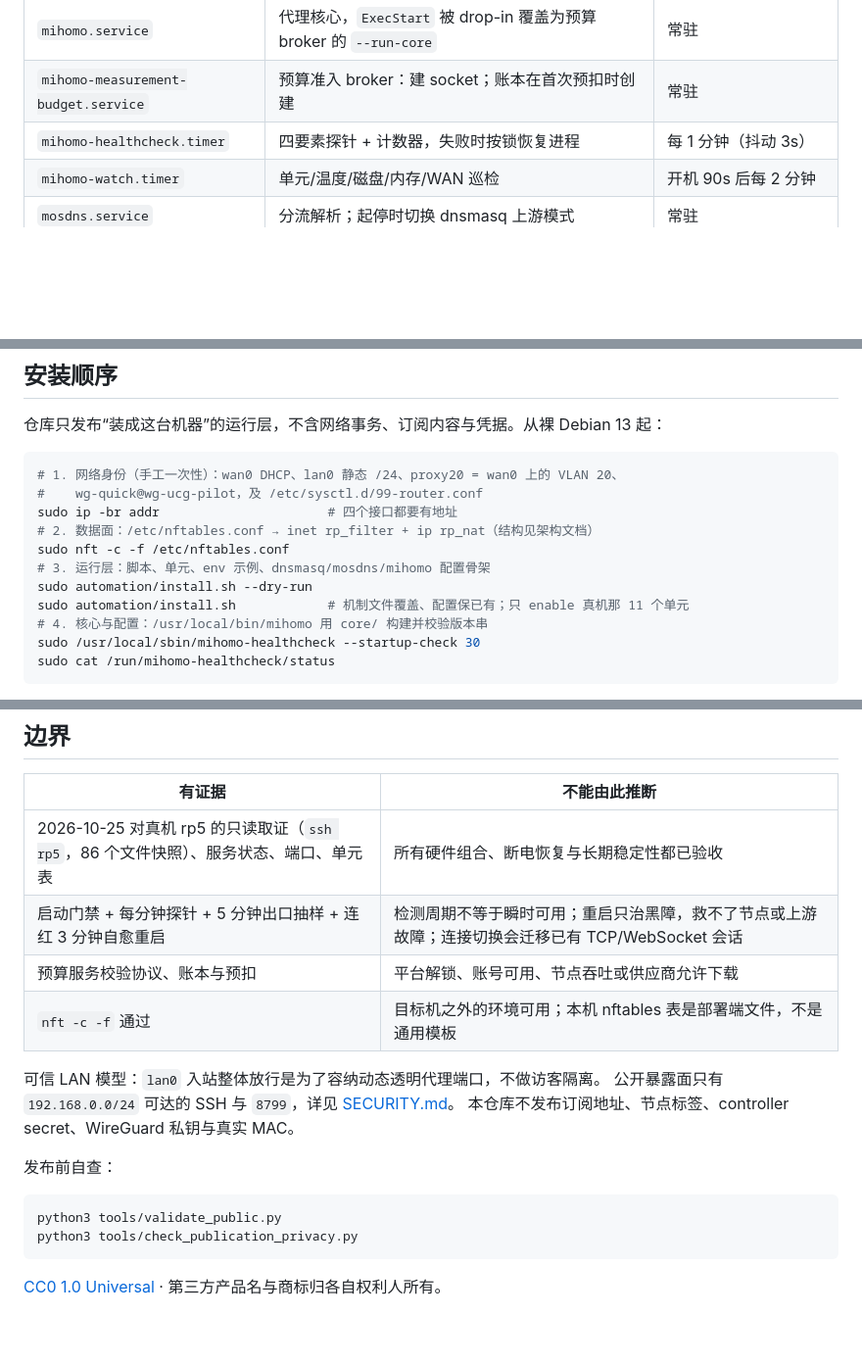
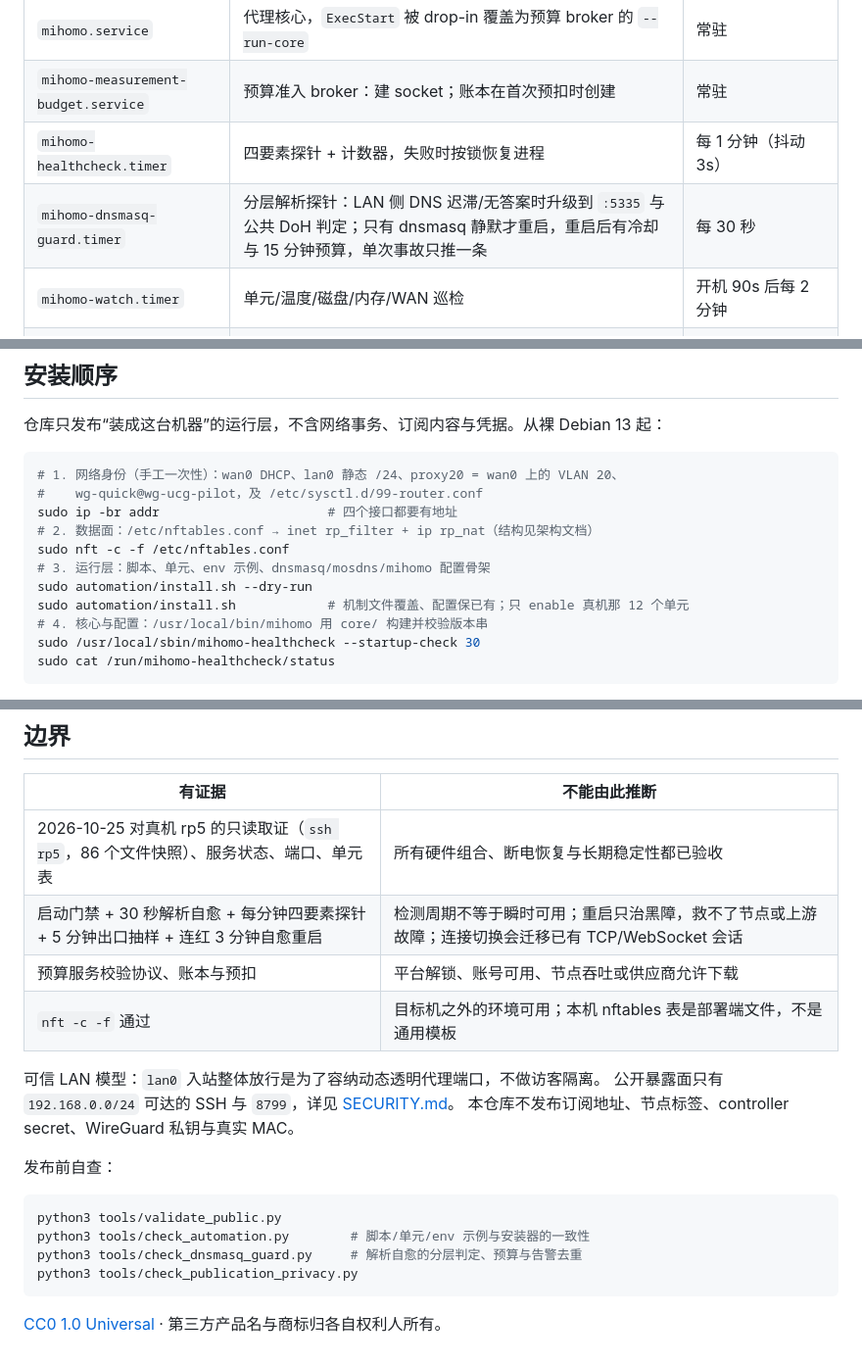
Before and after one commit to ashllll/rpi5-mihomo-gateway-guide, a Markdown page: README.md, 3 parts joined by grey strips. Shown at 98% size. GitHub-like rendering; blank space fills up the shorter version.

Commit message:
docs(readme): list the DNS self-heal unit and the checks that guard it (#6)
单元表少了 mihomo-dnsmasq-guard.timer：真机已 enable，install.sh 与
check_automation 的 ENABLED_UNITS 都是 12 项，README 表却只有 11 行，
安装步骤注释也还写着 11。补上该行（分层判定、静默才重启、重启有冷却与
15 分钟预算），安装注释改 12，边界表补「30 秒解析自愈」，发布前自查补
check_automation 与 check_dnsmasq_guard 两条。

````diff
--- a/README.md
+++ b/README.md
@@ -56,6 +56,7 @@
 | `mihomo.service` | 代理核心，`ExecStart` 被 drop-in 覆盖为预算 broker 的 `--run-core` | 常驻 |
 | `mihomo-measurement-budget.service` | 预算准入 broker：建 socket；账本在首次预扣时创建 | 常驻 |
 | `mihomo-healthcheck.timer` | 四要素探针 + 计数器，失败时按锁恢复进程 | 每 1 分钟（抖动 3s） |
+| `mihomo-dnsmasq-guard.timer` | 分层解析探针：LAN 侧 DNS 迟滞/无答案时升级到 `:5335` 与公共 DoH 判定；只有 dnsmasq 静默才重启，重启后有冷却与 15 分钟预算，单次事故只推一条 | 每 30 秒 |
 | `mihomo-watch.timer` | 单元/温度/磁盘/内存/WAN 巡检 | 开机 90s 后每 2 分钟 |
 | `mosdns.service` | 分流解析；起停时切换 dnsmasq 上游模式 | 常驻 |
 | `mosdns-healthcheck.timer` | 校验 5335 分流与 metrics | 开机 30s 后每 1 分钟 |
@@ -112,7 +113,7 @@ sudo ip -br addr                      # 四个接口都要有地址
 sudo nft -c -f /etc/nftables.conf
 # 3. 运行层：脚本、单元、env 示例、dnsmasq/mosdns/mihomo 配置骨架
 sudo automation/install.sh --dry-run
-sudo automation/install.sh            # 机制文件覆盖、配置保已有；只 enable 真机那 11 个单元
+sudo automation/install.sh            # 机制文件覆盖、配置保已有；只 enable 真机那 12 个单元
 # 4. 核心与配置：/usr/local/bin/mihomo 用 core/ 构建并校验版本串
 sudo /usr/local/sbin/mihomo-healthcheck --startup-check 30
 sudo cat /run/mihomo-healthcheck/status
@@ -139,7 +140,7 @@ sudo cat /run/mihomo-healthcheck/status
 | 有证据 | 不能由此推断 |
 |---|---|
 | 2026-10-25 对真机 rp5 的只读取证（`ssh rp5`，86 个文件快照）、服务状态、端口、单元表 | 所有硬件组合、断电恢复与长期稳定性都已验收 |
-| 启动门禁 + 每分钟探针 + 5 分钟出口抽样 + 连红 3 分钟自愈重启 | 检测周期不等于瞬时可用；重启只治黑障，救不了节点或上游故障；连接切换会迁移已有 TCP/WebSocket 会话 |
+| 启动门禁 + 30 秒解析自愈 + 每分钟四要素探针 + 5 分钟出口抽样 + 连红 3 分钟自愈重启 | 检测周期不等于瞬时可用；重启只治黑障，救不了节点或上游故障；连接切换会迁移已有 TCP/WebSocket 会话 |
 | 预算服务校验协议、账本与预扣 | 平台解锁、账号可用、节点吞吐或供应商允许下载 |
 | `nft -c -f` 通过 | 目标机之外的环境可用；本机 nftables 表是部署端文件，不是通用模板 |
 
@@ -151,6 +152,8 @@ sudo cat /run/mihomo-healthcheck/status
 
 ```sh
 python3 tools/validate_public.py
+python3 tools/check_automation.py        # 脚本/单元/env 示例与安装器的一致性
+python3 tools/check_dnsmasq_guard.py     # 解析自愈的分层判定、预算与告警去重
 python3 tools/check_publication_privacy.py
 ```
 
````
